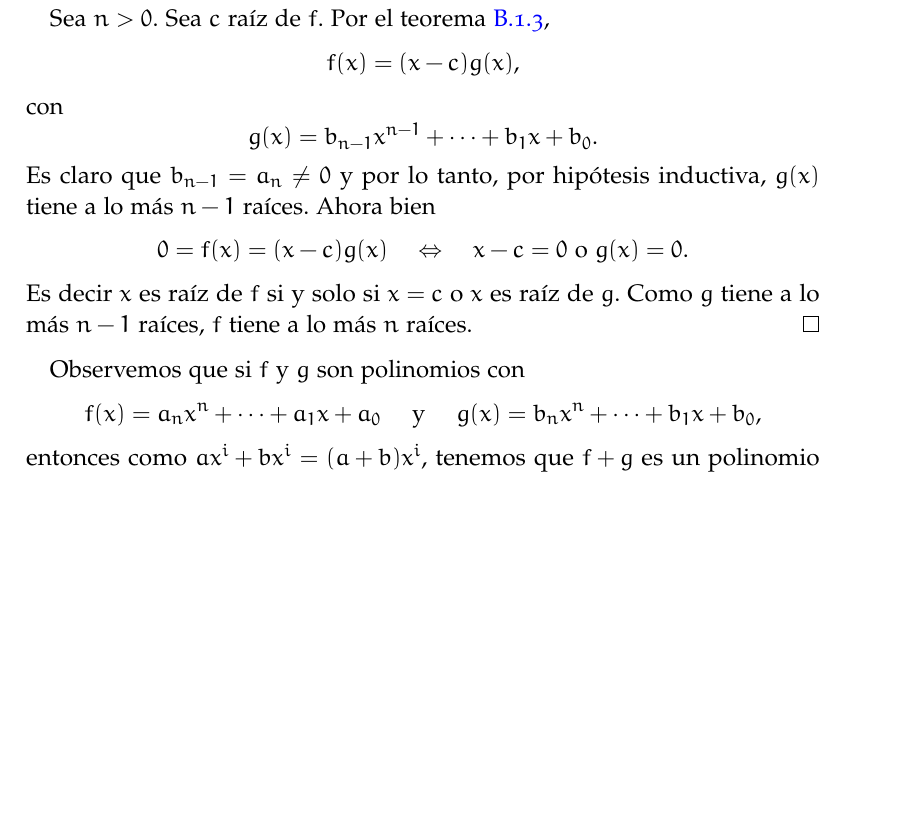
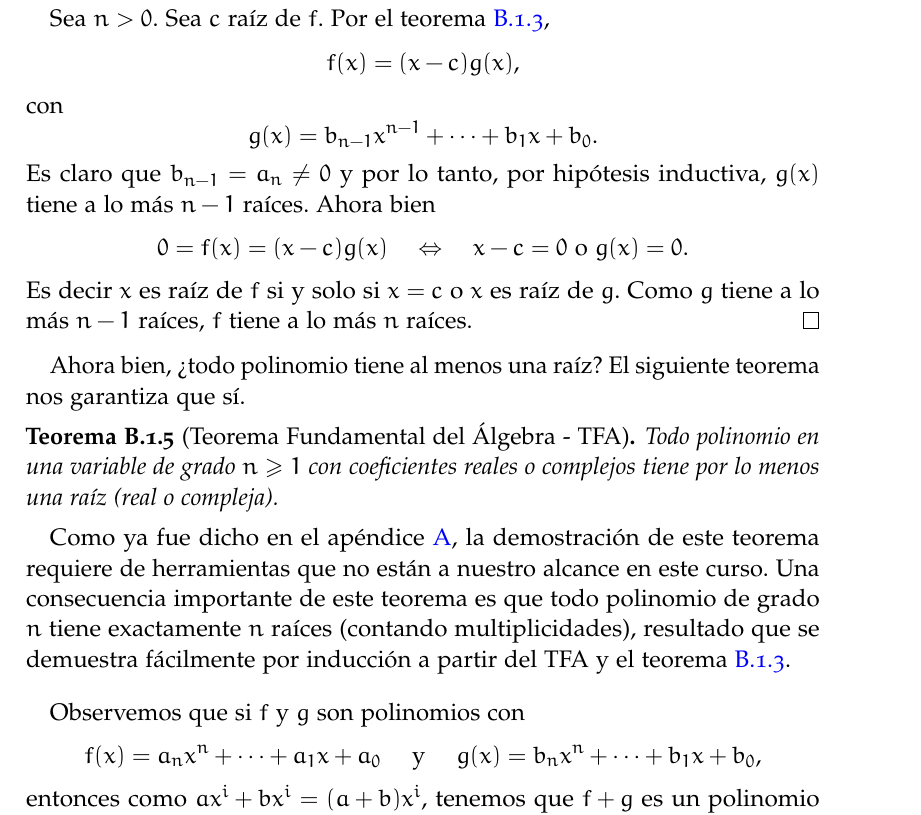
Before and after one commit to tirabo/Algebra-II, a LaTeX thesis (2021/apunte/src/main.tex, which reads 2021/apunte/src/cap.apendices.tex): part of page 237 of 268, cut so that both start at the same text, the shorter picture padded with empty space. The pictures show the PDF file 2021/apunte/src/main.pdf that the author committed with the source.

Commit message:
TFAlgebra

```diff
--- a/2021/apunte/src/cap.apendices.tex
+++ b/2021/apunte/src/cap.apendices.tex
@@ -148,6 +148,11 @@
     \begin{proof}
         Ejercicio.
     \end{proof}
+
+
+    \begin{observacion}
+        El Teorema Fundamental del Álgebra establece que todo polinomio a coeficientes reales de grado mayor que cero tiene al menos una raíz compleja. Es decir, existe un número complejo donde el polinomio evalúa a cero. Este teorema es muy importante en matemáticas y tiene muchas demostraciones, aunque todas requieren conocimientos matemáticos relativamente avanzados para formalizarlas. Veremos un enunciado preciso del teorema en el apéndice \ref{chap-pol}.
+    \end{observacion}
 
     Hemos definido los números complejos como pares ordenados y como tales es posible representarlos en el plano $\R \times \R$:
 
@@ -511,6 +516,16 @@
         \end{equation*}
         Es decir $x$ es raíz de $f$ si y solo si $x=c$ o $x$ es raíz de $g$. Como $g$ tiene a lo más $n-1$ raíces,  $f$ tiene a lo más $n$ raíces.
     \end{proof}
+
+    Ahora bien, ¿todo polinomio tiene al menos una raíz? El siguiente teorema nos garantiza que sí.
+
+    \begin{teorema}[Teorema Fundamental  del Álgebra - TFA]
+        Todo polinomio en una variable de grado $n\ge 1$ con coeficientes reales o complejos tiene por lo menos una raíz (real o compleja).
+    \end{teorema}
+
+    Como ya fue dicho en el apéndice \ref{chap-num-compl}, la demostración de este teorema requiere de herramientas que no están a nuestro alcance en este curso. Una consecuencia importante de este teorema es que todo polinomio de grado $n$ tiene exactamente $n$ raíces (contando multiplicidades), resultado que se demuestra fácilmente por inducción a partir del TFA y el teorema \ref{th-fact-raiz}.
+
+    \vskip .4cm
 
     Observemos que si $f$ y $g$ son polinomios con
     \begin{equation*}
```
Also changed, not shown: 2021/apunte/src/main.pdf, 2021/apunte/src/cap.apendices.tex (2 more changed lines), 2 other files.
